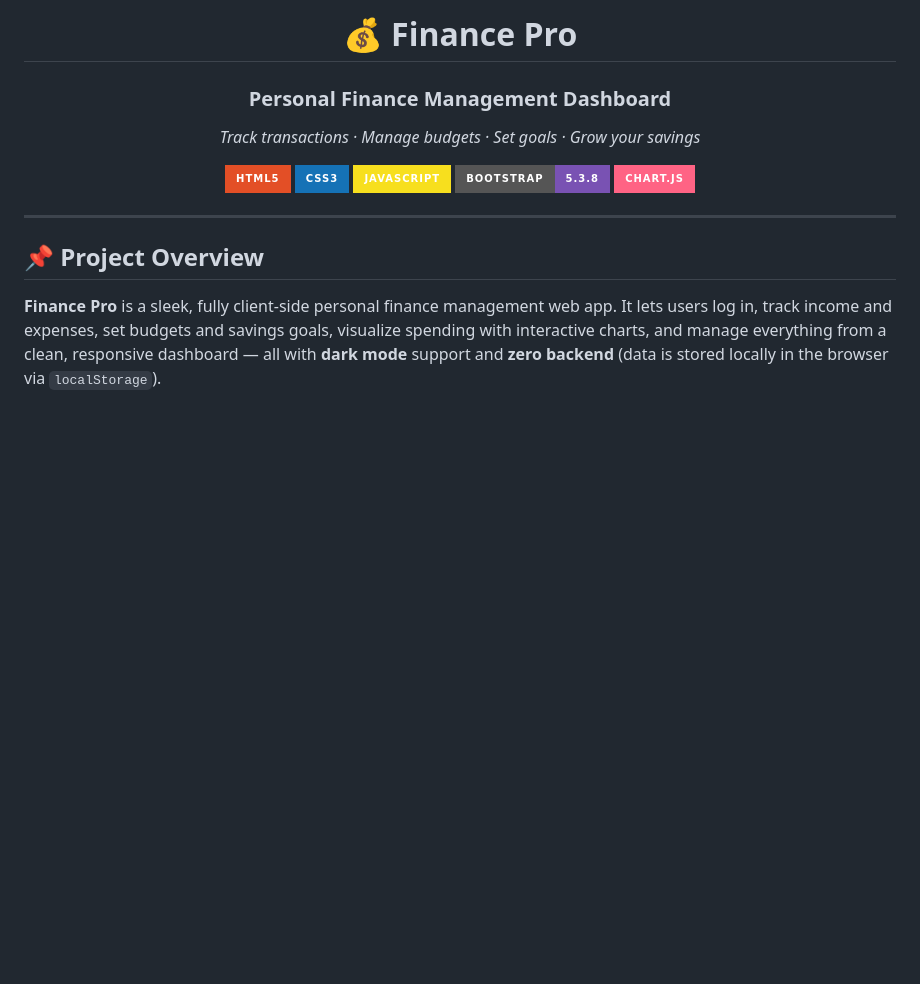
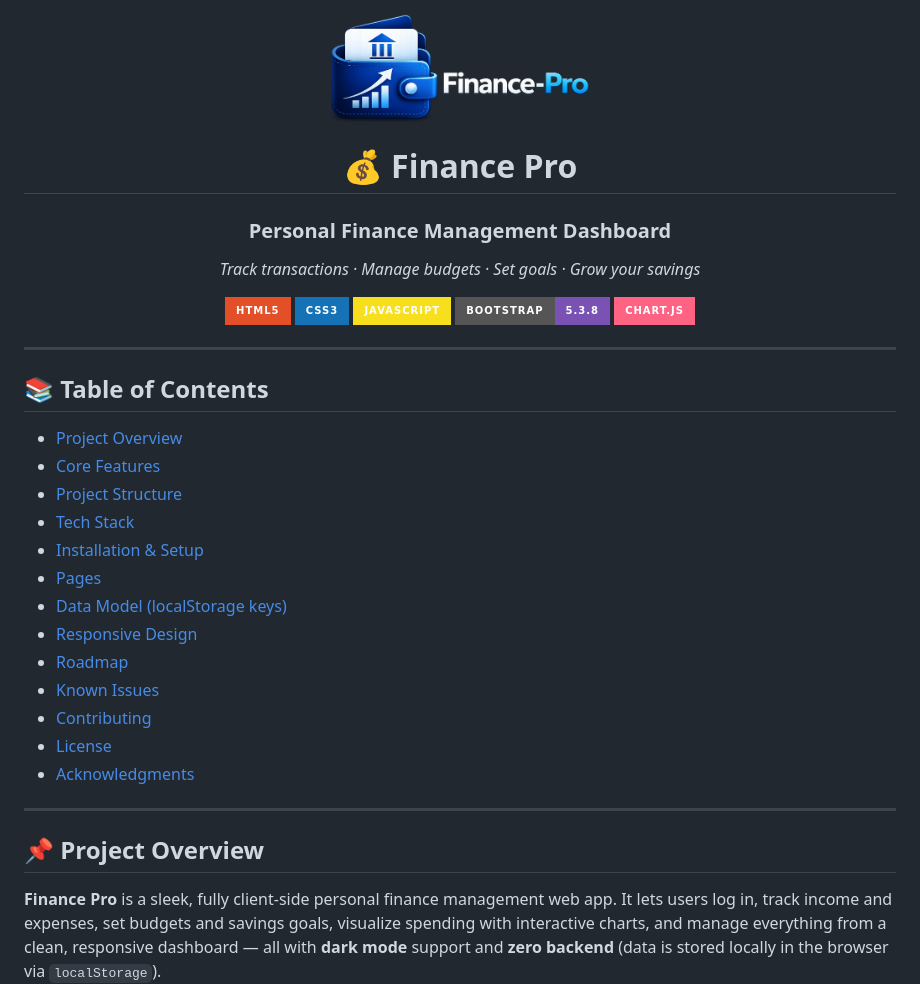
Before and after one commit to masudrananayeem/Finance-Pro, a Markdown page: README.md, the part around the change. Rendered like a GitHub page; badges without logos; blank space fills up the shorter version.

Commit message:
chore: update README with additional content and structure

```diff
--- a/README.md
+++ b/README.md
@@ -1,4 +1,6 @@
 <div align="center">
+
+<img src="assets/icons/logo.png" alt="Finance Pro Logo" width="260">
 
 # 💰 Finance Pro
 
@@ -14,6 +16,24 @@
 
 </div>
 
+
+---
+
+## 📚 Table of Contents
+
+- [Project Overview](#-project-overview)
+- [Core Features](#-core-features)
+- [Project Structure](#-project-structure)
+- [Tech Stack](#️-tech-stack)
+- [Installation & Setup](#-installation--setup)
+- [Pages](#-pages)
+- [Data Model (localStorage keys)](#-data-model-localstorage-keys)
+- [Responsive Design](#-responsive-design)
+- [Roadmap](#-roadmap)
+- [Known Issues](#-known-issues)
+- [Contributing](#-contributing)
+- [License](#-license)
+- [Acknowledgments](#-acknowledgments)
 
 ---
 
```
